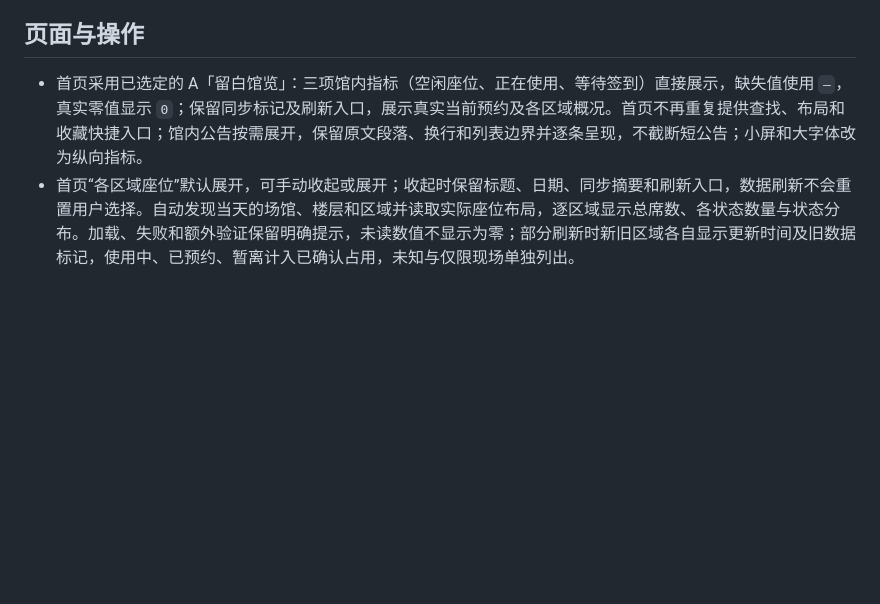
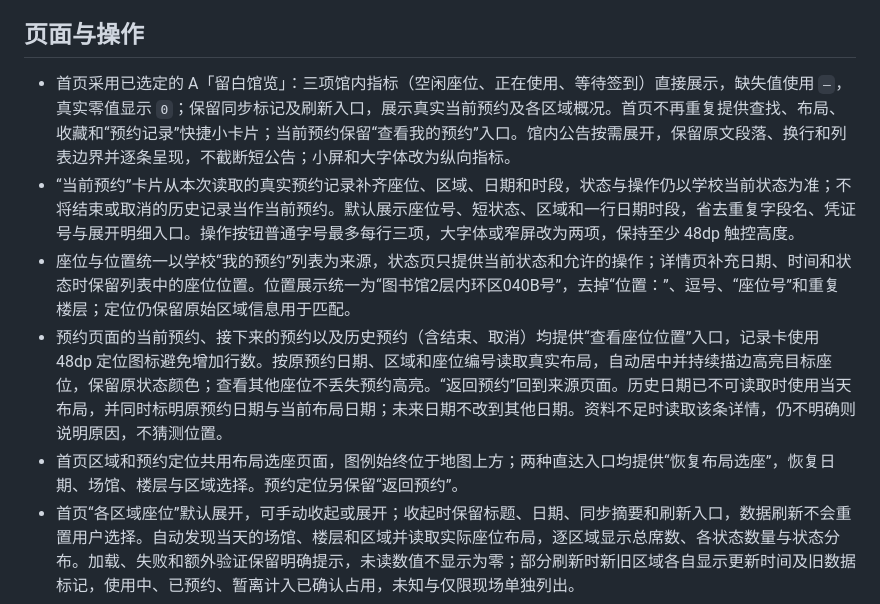
Before and after one commit to miofelix/bucea-library-seat, a Markdown page: docs/UI_DESIGN.md, the part around the change. Drawn GitHub-style; blank space fills up the shorter version.

```diff
--- a/docs/UI_DESIGN.md
+++ b/docs/UI_DESIGN.md
@@ -15,7 +15,11 @@
 
 ## 页面与操作
 
-- 首页采用已选定的 A「留白馆览」：三项馆内指标（空闲座位、正在使用、等待签到）直接展示，缺失值使用 `—`，真实零值显示 `0`；保留同步标记及刷新入口，展示真实当前预约及各区域概况。首页不再重复提供查找、布局和收藏快捷入口；馆内公告按需展开，保留原文段落、换行和列表边界并逐条呈现，不截断短公告；小屏和大字体改为纵向指标。
+- 首页采用已选定的 A「留白馆览」：三项馆内指标（空闲座位、正在使用、等待签到）直接展示，缺失值使用 `—`，真实零值显示 `0`；保留同步标记及刷新入口，展示真实当前预约及各区域概况。首页不再重复提供查找、布局、收藏和“预约记录”快捷小卡片；当前预约保留“查看我的预约”入口。馆内公告按需展开，保留原文段落、换行和列表边界并逐条呈现，不截断短公告；小屏和大字体改为纵向指标。
+- “当前预约”卡片从本次读取的真实预约记录补齐座位、区域、日期和时段，状态与操作仍以学校当前状态为准；不将结束或取消的历史记录当作当前预约。默认展示座位号、短状态、区域和一行日期时段，省去重复字段名、凭证号与展开明细入口。操作按钮普通字号最多每行三项，大字体或窄屏改为两项，保持至少 48dp 触控高度。
+- 座位与位置统一以学校“我的预约”列表为来源，状态页只提供当前状态和允许的操作；详情页补充日期、时间和状态时保留列表中的座位位置。位置展示统一为“图书馆2层内环区040B号”，去掉“位置：”、逗号、“座位号”和重复楼层；定位仍保留原始区域信息用于匹配。
+- 预约页面的当前预约、接下来的预约以及历史预约（含结束、取消）均提供“查看座位位置”入口，记录卡使用 48dp 定位图标避免增加行数。按原预约日期、区域和座位编号读取真实布局，自动居中并持续描边高亮目标座位，保留原状态颜色；查看其他座位不丢失预约高亮。“返回预约”回到来源页面。历史日期已不可读取时使用当天布局，并同时标明原预约日期与当前布局日期；未来日期不改到其他日期。资料不足时读取该条详情，仍不明确则说明原因，不猜测位置。
+- 首页区域和预约定位共用布局选座页面，图例始终位于地图上方；两种直达入口均提供“恢复布局选座”，恢复日期、场馆、楼层与区域选择。预约定位另保留“返回预约”。
 - 首页“各区域座位”默认展开，可手动收起或展开；收起时保留标题、日期、同步摘要和刷新入口，数据刷新不会重置用户选择。自动发现当天的场馆、楼层和区域并读取实际座位布局，逐区域显示总席数、各状态数量与状态分布。加载、失败和额外验证保留明确提示，未读数值不显示为零；部分刷新时新旧区域各自显示更新时间及旧数据标记，使用中、已预约、暂离计入已确认占用，未知与仅限现场单独列出。
 - 点击区域卡片直接打开对应座位布局视图，显示区域名称、日期及地图，不先显示日期/场馆/楼层选择表单；返回即回首页。打开前重新校验服务器选项及实际布局，不以旧统计推算坐标，也不自动改到其他区域。
 - 选座保留日期、场馆、区域和座位号；“时间、电源与靠窗”入口及其展开的筛选项位于“座位号（可选）”上方，默认收起。座位结果采用每行四个、普通字号约 70dp 高的近方形迷你卡片，编号突出、区域单行省略，当前状态与可约性使用短标签；绿色边框表示可预约，红色表示不可预约。完整区域、状态及能力保留在无障碍描述中。同行卡片自然等高，大字体继续保留四列并随文字增高。内容宽度小于 210dp 时改为双列，小于 102dp 时改为单列，整卡保留至少 48dp 触控范围。点按可约卡片选择使用时间，长按任意卡片收藏或取消收藏，已收藏显示小星标；结果旁保留手势说明。
```
Also changed, not shown: docs/RESERVATION_LOCATION_VALIDATION_2026-10-20.md (added, +29 -0 lines).
